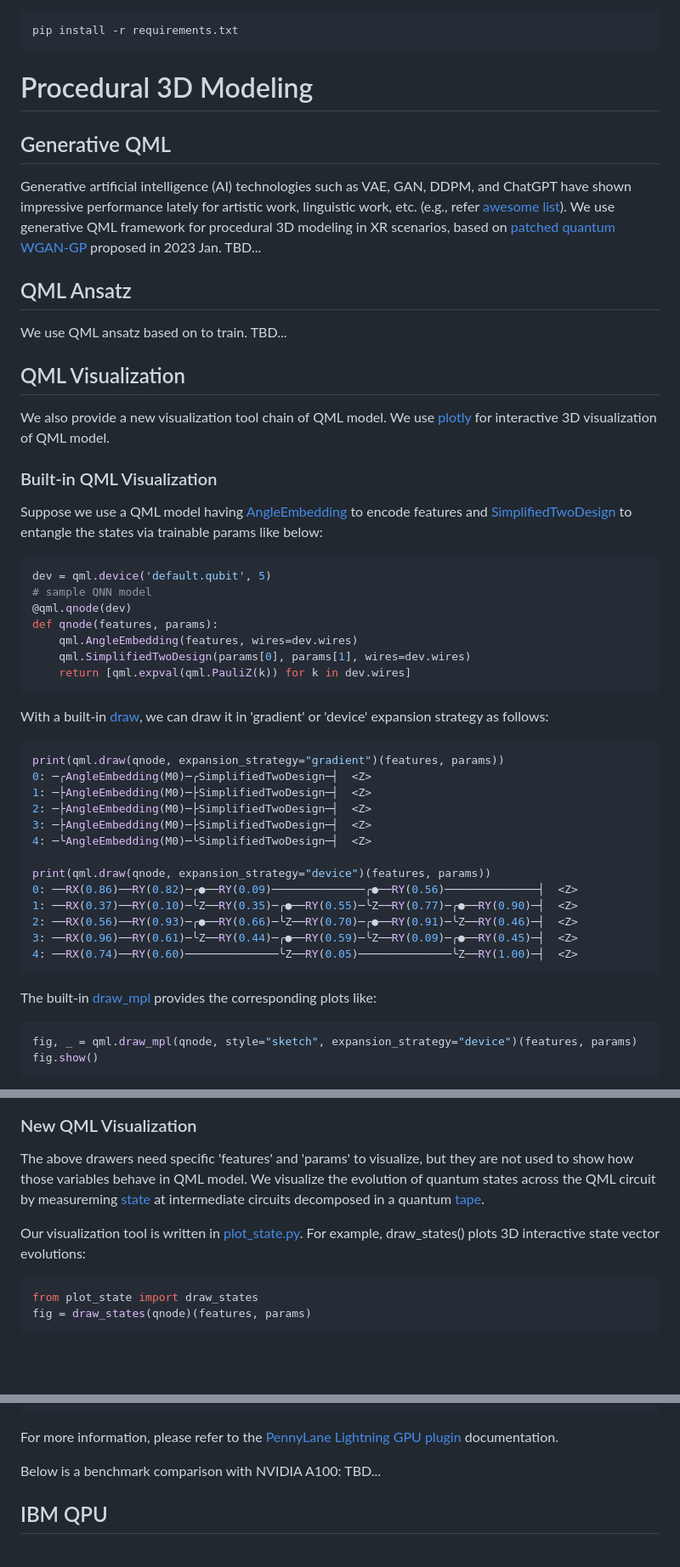
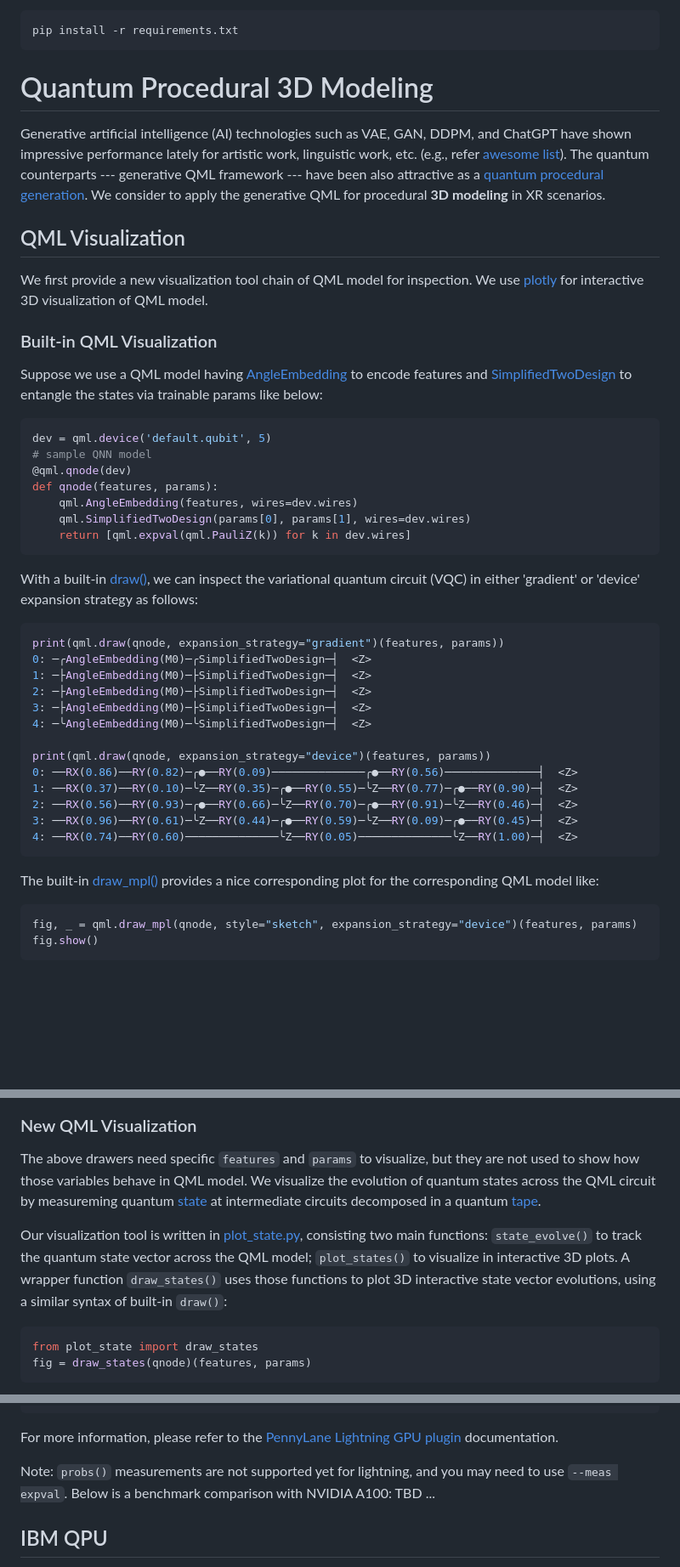
Before and after one commit to toshi-koike-akino/qxr, a Markdown page: README.md, 3 parts joined by grey strips. Shown at 85% size. GitHub-like rendering; blank space fills up the shorter version.

````diff
--- a/README.md
+++ b/README.md
@@ -26,19 +26,13 @@ The above packages can be installed by [requirements.txt](requirements.txt)
 pip install -r requirements.txt
 ```
 
-# Procedural 3D Modeling
+# Quantum Procedural 3D Modeling
 
-## Generative QML
-
-Generative artificial intelligence (AI) technologies such as VAE, GAN, DDPM, and ChatGPT have shown impressive performance lately for artistic work, linguistic work, etc. (e.g., refer [awesome list](https://github.com/yzy1996/Awesome-Generative-Model)). We use generative QML framework for procedural 3D modeling in XR scenarios, based on [patched quantum WGAN-GP](https://arxiv.org/pdf/2212.11614.pdf) proposed in 2023 Jan. TBD...
-
-## QML Ansatz
-
-We use QML ansatz based on  to train. TBD...
+Generative artificial intelligence (AI) technologies such as VAE, GAN, DDPM, and ChatGPT have shown impressive performance lately for artistic work, linguistic work, etc. (e.g., refer [awesome list](https://github.com/yzy1996/Awesome-Generative-Model)). The quantum counterparts --- generative QML framework --- have been also attractive as a [quantum procedural generation](https://arxiv.org/abs/2007.11510). We consider to apply the generative QML for procedural **3D modeling** in XR scenarios.
 
 ## QML Visualization
 
-We also provide a new visualization tool chain of QML model. We use [plotly](https://plotly.com/python/3d-charts/) for interactive 3D visualization of QML model.
+We first provide a new visualization tool chain of QML model for inspection. We use [plotly](https://plotly.com/python/3d-charts/) for interactive 3D visualization of QML model.
 
 ### Built-in QML Visualization
 
@@ -54,7 +48,7 @@ def qnode(features, params):
     return [qml.expval(qml.PauliZ(k)) for k in dev.wires]
 ```
 
-With a built-in [draw](https://docs.pennylane.ai/en/stable/code/api/pennylane.drawer.draw.html), we can draw it in 'gradient' or 'device' expansion strategy as follows:
+With a built-in [draw()](https://docs.pennylane.ai/en/stable/code/api/pennylane.drawer.draw.html), we can inspect the variational quantum circuit (VQC) in either 'gradient' or 'device' expansion strategy as follows:
 
 ```python
 print(qml.draw(qnode, expansion_strategy="gradient")(features, params))
@@ -72,7 +66,7 @@ print(qml.draw(qnode, expansion_strategy="device")(features, params))
 4: ──RX(0.74)──RY(0.60)──────────────╰Z──RY(0.05)──────────────╰Z──RY(1.00)─┤  <Z>
 ```
 
-The built-in [draw_mpl](https://docs.pennylane.ai/en/stable/code/api/pennylane.drawer.draw_mpl.html) provides the corresponding plots like:
+The built-in [draw_mpl()](https://docs.pennylane.ai/en/stable/code/api/pennylane.drawer.draw_mpl.html) provides a nice corresponding plot for the corresponding QML model like:
 
 ```python
 fig, _ = qml.draw_mpl(qnode, style="sketch", expansion_strategy="device")(features, params)
@@ -83,9 +77,9 @@ fig.show()
 
 ### New QML Visualization
 
-The above drawers need specific 'features' and 'params' to visualize, but they are not used to show how those variables behave in QML model. We visualize the evolution of quantum states across the QML circuit by measureming [state](https://docs.pennylane.ai/en/stable/code/api/pennylane.state.html?highlight=qml.state) at intermediate circuits decomposed in a quantum [tape](https://docs.pennylane.ai/en/stable/code/api/pennylane.tape.QuantumTape.html).
+The above drawers need specific `features` and `params` to visualize, but they are not used to show how those variables behave in QML model. We visualize the evolution of quantum states across the QML circuit by measureming quantum [state](https://docs.pennylane.ai/en/stable/code/api/pennylane.state.html?highlight=qml.state) at intermediate circuits decomposed in a quantum [tape](https://docs.pennylane.ai/en/stable/code/api/pennylane.tape.QuantumTape.html).
 
-Our visualization tool is written in [plot_state.py](plot_state.py). For example, draw_states() plots 3D interactive state vector evolutions:
+Our visualization tool is written in [plot_state.py](plot_state.py), consisting two main functions: `state_evolve()` to track the quantum state vector across the QML model; `plot_states()` to visualize in interactive 3D plots. A wrapper function `draw_states()` uses those functions to plot 3D interactive state vector evolutions, using a similar syntax of built-in `draw()`:
 
 ```python
 from plot_state import draw_states
@@ -119,7 +175,8 @@ python main.py --dev lightening.gpu
 
 For more information, please refer to the [PennyLane Lightning GPU plugin](https://docs.pennylane.ai/projects/lightning-gpu/en/latest/) documentation.
 
-Below is a benchmark comparison with NVIDIA A100: TBD...
+Note: `probs()` measurements are not supported yet for lightning, and you may need to use `--meas expval`.
+Below is a benchmark comparison with NVIDIA A100: TBD ...
 
 ## IBM QPU
 
````
Also changed, not shown: other parts of README.md (+65 -3 lines).
